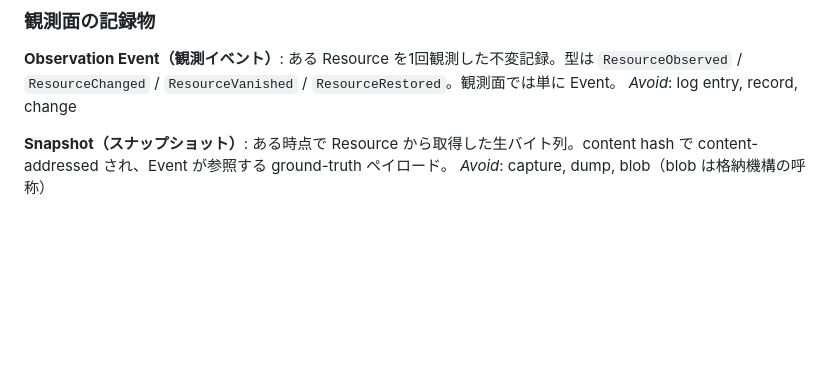
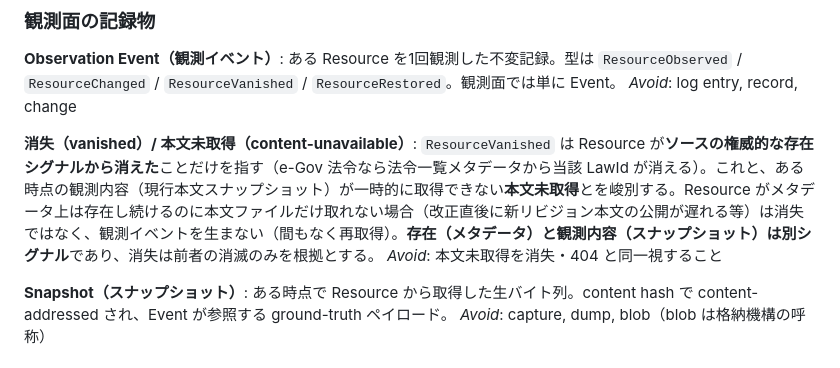
Before and after one commit to Kaikei-e/S4rCiv, a Markdown page: CONTEXT.md, the part around the change. GitHub-like rendering; blank space fills up the shorter version.

```diff
--- a/CONTEXT.md
+++ b/CONTEXT.md
@@ -39,6 +39,10 @@ _Avoid_: 沿革, 全版スナップショット
 **Observation Event（観測イベント）**:
 ある Resource を1回観測した不変記録。型は `ResourceObserved` / `ResourceChanged` / `ResourceVanished` / `ResourceRestored`。観測面では単に Event。
 _Avoid_: log entry, record, change
+
+**消失（vanished）/ 本文未取得（content-unavailable）**:
+`ResourceVanished` は Resource が**ソースの権威的な存在シグナルから消えた**ことだけを指す（e-Gov 法令なら法令一覧メタデータから当該 LawId が消える）。これと、ある時点の観測内容（現行本文スナップショット）が一時的に取得できない**本文未取得**とを峻別する。Resource がメタデータ上は存在し続けるのに本文ファイルだけ取れない場合（改正直後に新リビジョン本文の公開が遅れる等）は消失ではなく、観測イベントを生まない（間もなく再取得）。**存在（メタデータ）と観測内容（スナップショット）は別シグナル**であり、消失は前者の消滅のみを根拠とする。
+_Avoid_: 本文未取得を消失・404 と同一視すること
 
 **Snapshot（スナップショット）**:
 ある時点で Resource から取得した生バイト列。content hash で content-addressed され、Event が参照する ground-truth ペイロード。
```
Also changed, not shown: docs/ADR/000011.md (added, +88 -0 lines).
